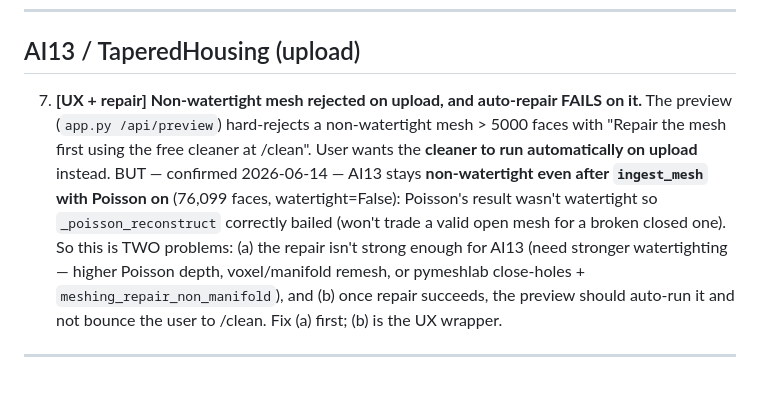
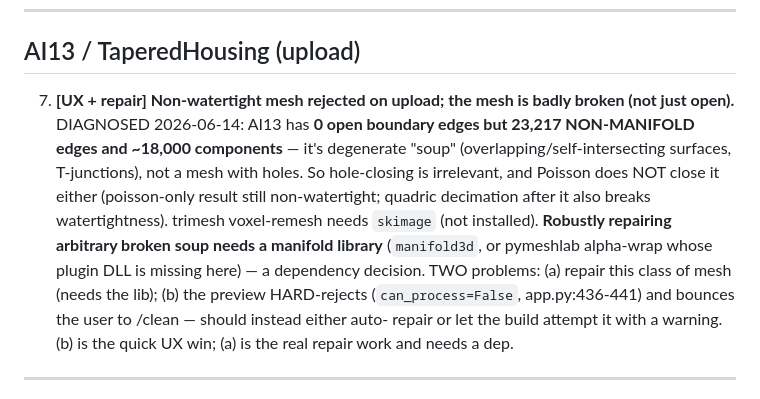
Before and after one commit to TrentIndeed/meshToParametric, a Markdown page: docs/AI_MESH_FINDINGS.md, the part around the change. Rendered like a GitHub page.

Commit message:
docs: AI13 diagnosed as broken soup (non-manifold), AI15 cylinders fixed
AI13 has 0 open edges but 23k non-manifold edges + ~18k components -- degenerate
soup, not a holed mesh. Poisson can't close it; trimesh voxel-remesh needs
skimage (absent); pymeshlab alpha-wrap DLL missing. Robust repair needs a
manifold library (manifold3d) -- a dependency decision. Quick UX win: stop the
preview hard-rejecting (app.py:436-441). Recorded in AI_MESH_FINDINGS.md #7.

Co-Authored-By: Claude Opus 4.8 (1M context) <noreply@anthropic.com>

```diff
--- a/docs/AI_MESH_FINDINGS.md
+++ b/docs/AI_MESH_FINDINGS.md
@@ -64,19 +64,20 @@ front-end stops short:
 
 ## AI13 / TaperedHousing (upload)
 
-7. **[UX + repair] Non-watertight mesh rejected on upload, and auto-repair
-   FAILS on it.** The preview (`app.py /api/preview`) hard-rejects a
-   non-watertight mesh > 5000 faces with "Repair the mesh first using the free
-   cleaner at /clean". User wants the **cleaner to run automatically on upload**
-   instead. BUT — confirmed 2026-06-14 — AI13 stays **non-watertight even after
-   `ingest_mesh` with Poisson on** (76,099 faces, watertight=False): Poisson's
-   result wasn't watertight so `_poisson_reconstruct` correctly bailed (won't
-   trade a valid open mesh for a broken closed one). So this is TWO problems:
-   (a) the repair isn't strong enough for AI13 (need stronger watertighting —
-   higher Poisson depth, voxel/manifold remesh, or pymeshlab close-holes +
-   `meshing_repair_non_manifold`), and (b) once repair succeeds, the preview
-   should auto-run it and not bounce the user to /clean. Fix (a) first; (b) is
-   the UX wrapper.
+7. **[UX + repair] Non-watertight mesh rejected on upload; the mesh is badly
+   broken (not just open).** DIAGNOSED 2026-06-14: AI13 has **0 open boundary
+   edges but 23,217 NON-MANIFOLD edges and ~18,000 components** — it's
+   degenerate "soup" (overlapping/self-intersecting surfaces, T-junctions), not
+   a mesh with holes. So hole-closing is irrelevant, and Poisson does NOT close
+   it either (poisson-only result still non-watertight; quadric decimation
+   after it also breaks watertightness). trimesh voxel-remesh needs `skimage`
+   (not installed). **Robustly repairing arbitrary broken soup needs a manifold
+   library** (`manifold3d`, or pymeshlab alpha-wrap whose plugin DLL is missing
+   here) — a dependency decision. TWO problems: (a) repair this class of mesh
+   (needs the lib); (b) the preview HARD-rejects (`can_process=False`,
+   app.py:436-441) and bounces the user to /clean — should instead either auto-
+   repair or let the build attempt it with a warning. (b) is the quick UX win;
+   (a) is the real repair work and needs a dep.
 
 ---
 
```
